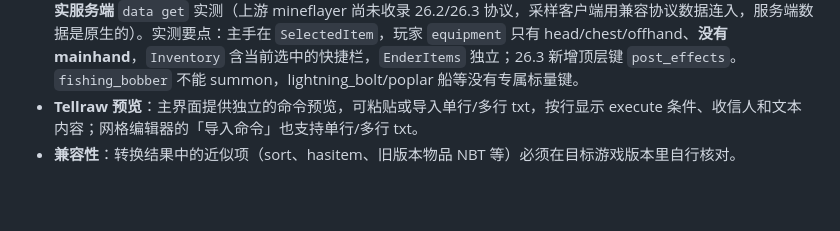
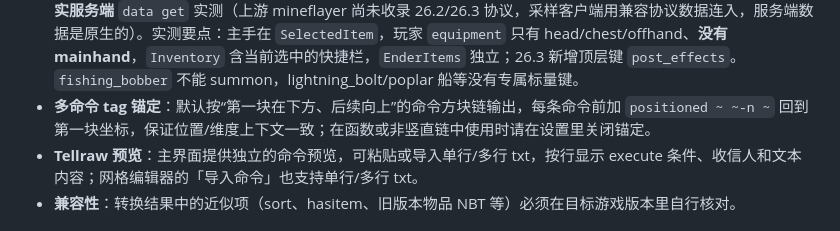
Before and after one commit to najcjbd/tellraw-app, a Markdown page: README.md, the part around the change. Rendered like a GitHub page; blank space fills up the shorter version.

Commit message:
docs: document command-block chain anchoring

```diff
--- a/README.md
+++ b/README.md
@@ -340,6 +340,7 @@ jobs:
 - **版本感知**：Java 26.3 的 items 槽位源写法未生成（我们生成的槽位名在 26.3 仍合法）；混合模式是启发式，不能保证所有混写等价。
 - **多命令 tag（默认关闭）**：用于把一条命令的结果用多条命令追出来。可折进**最终执行者选择器**的 `score matches`、根 `data`、纯 `entity @s` 参数会折成 `scores=`/`nbt=`/选择器参数；`items`、`blocks` 等仍逐条件 tag 到最终执行者。最终命令是 `execute as <带 tag 的执行者> run tellraw <原收信人>`，所以同一执行者必须满足全部 tag 条件；`on`/多个 `as` 都写在条件之前时也成立。`predicate/function/stopwatch` 属顺序/随机/副作用敏感条件，自动走整链 tag 保序；条件之间还有修饰、或转换生成 `as` 时也走整链。`@p/@n/@r`、距离坐标或 `limit/sort` 收信人回退单链；含 `in` 的链也回退单链（维度作用域取决于 as/in 顺序，独立 final/cleanup 无法通用保真）；`at/positioned as/rotated as/facing entity` 这类可能多目标分叉的修饰统一走整链。目标版本缺少某条件时仍会继续但明确标注“tag 方案不等价”。同一最终执行者被多个 base 分支命中时会合并重复 tellraw 次数（tag 优先策略，输出会标注）。`summon` 回退单链；selector 级否定/内容驱动 as 回退单命令。收信人选择器和消息 JSON 里的 selector 组件也各自建独立 tag 集（按需）：目标版本选择器表达不了的否定条件拆成 execute 条件并打 tag，再改写对应 selector；最终 tellraw 能独立就独立。网格可直接粘贴这套多行命令，按每条 tag 条件模拟后显示最终会收到 tellraw 的实体。`on` 关系已建模：实体编辑器可选择 attacker/controller/leasher/origin/owner/passengers/target/vehicle 指向场上实体；选择器用大头照 + 名字（自定义名优先，否则生物名）+ 点按头像查看该实体 NBT；`vehicle` 的骑手跟随载具、`passengers` 的乘客跟随载具，保存/拖动结束时会同步坐标；`vehicle ↔ passengers` 在网格模型里自动维护双向引用（不写游戏 NBT，单侧 NBT 字段不伪造反向值）。
 - **NBT 目录**：26.3 实体 NBT 已实测；玩家 NBT 已在 **26.2（DataVersion 4903）和 26.3（DataVersion 5023）真实服务端** `data get` 实测（上游 mineflayer 尚未收录 26.2/26.3 协议，采样客户端用兼容协议数据连入，服务端数据是原生的）。实测要点：主手在 `SelectedItem`，玩家 `equipment` 只有 head/chest/offhand、**没有 mainhand**，`Inventory` 含当前选中的快捷栏，`EnderItems` 独立；26.3 新增顶层键 `post_effects`。`fishing_bobber` 不能 summon，lightning_bolt/poplar 船等没有专属标量键。
+- **多命令 tag 锚定**：默认按“第一块在下方、后续向上”的命令方块链输出，每条命令前加 `positioned ~ ~-n ~` 回到第一块坐标，保证位置/维度上下文一致；在函数或非竖直链中使用时请在设置里关闭锚定。
 - **Tellraw 预览**：主界面提供独立的命令预览，可粘贴或导入单行/多行 txt，按行显示 execute 条件、收信人和文本内容；网格编辑器的「导入命令」也支持单行/多行 txt。
 - **兼容性**：转换结果中的近似项（sort、hasitem、旧版本物品 NBT 等）必须在目标游戏版本里自行核对。
 
```
